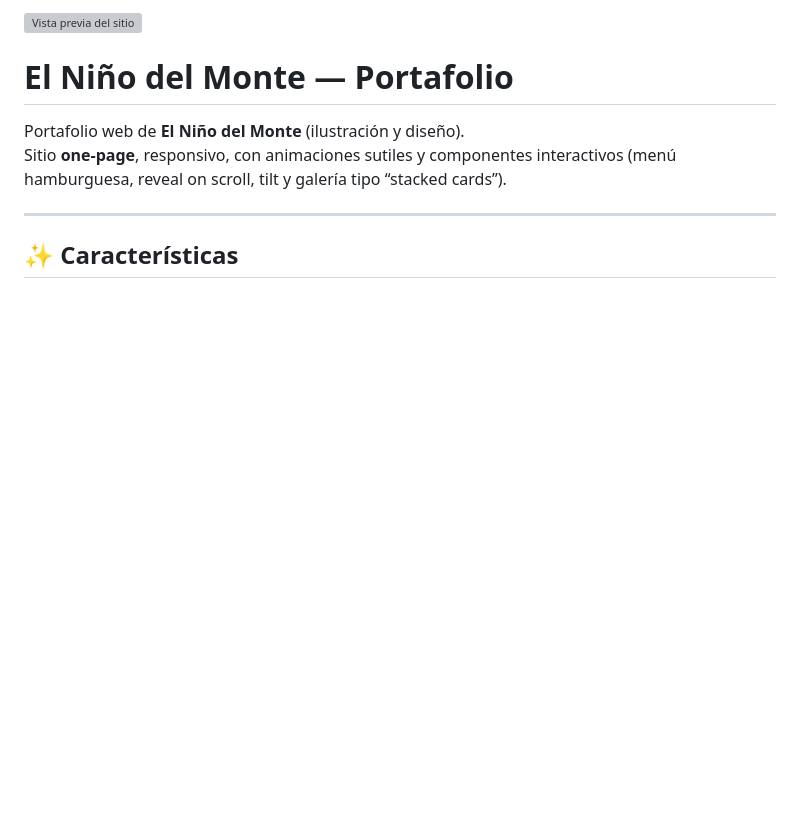
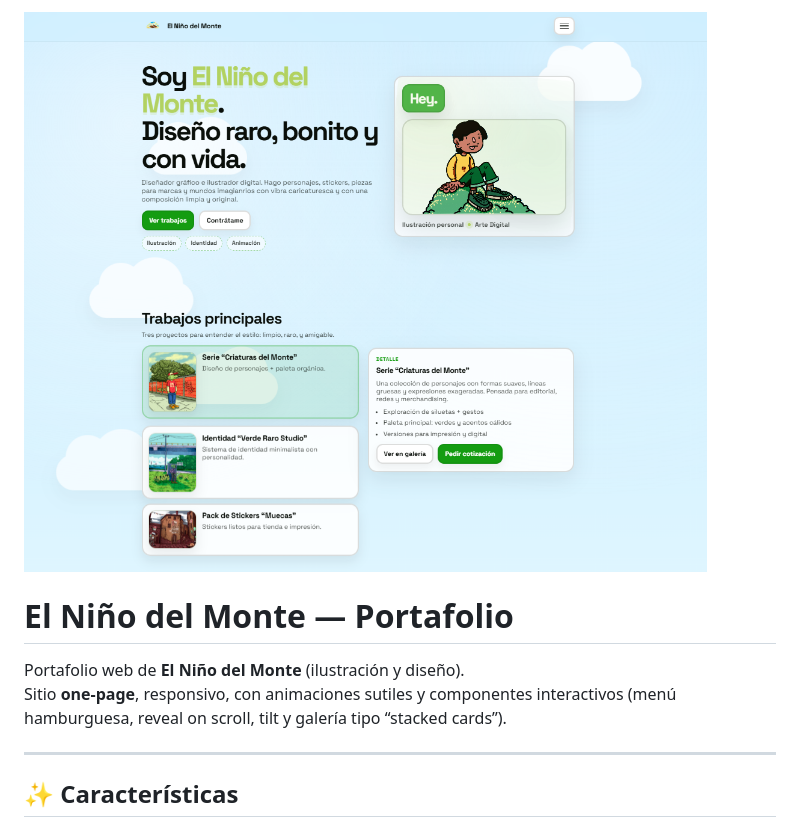
Before and after one commit to omonroyt/NDelMonte, a Markdown page: README.md, the part around the change. GitHub-like rendering; blank space fills up the shorter version; grey boxes are pictures that could not be loaded.

Commit message:
Update site preview image from JPG to PNG

```diff
--- a/README.md
+++ b/README.md
@@ -1,4 +1,4 @@
-![Vista previa del sitio](assets/preview.jpg)
+![Vista previa del sitio](assets/preview.png)
 
 # El Niño del Monte — Portafolio
 
```
